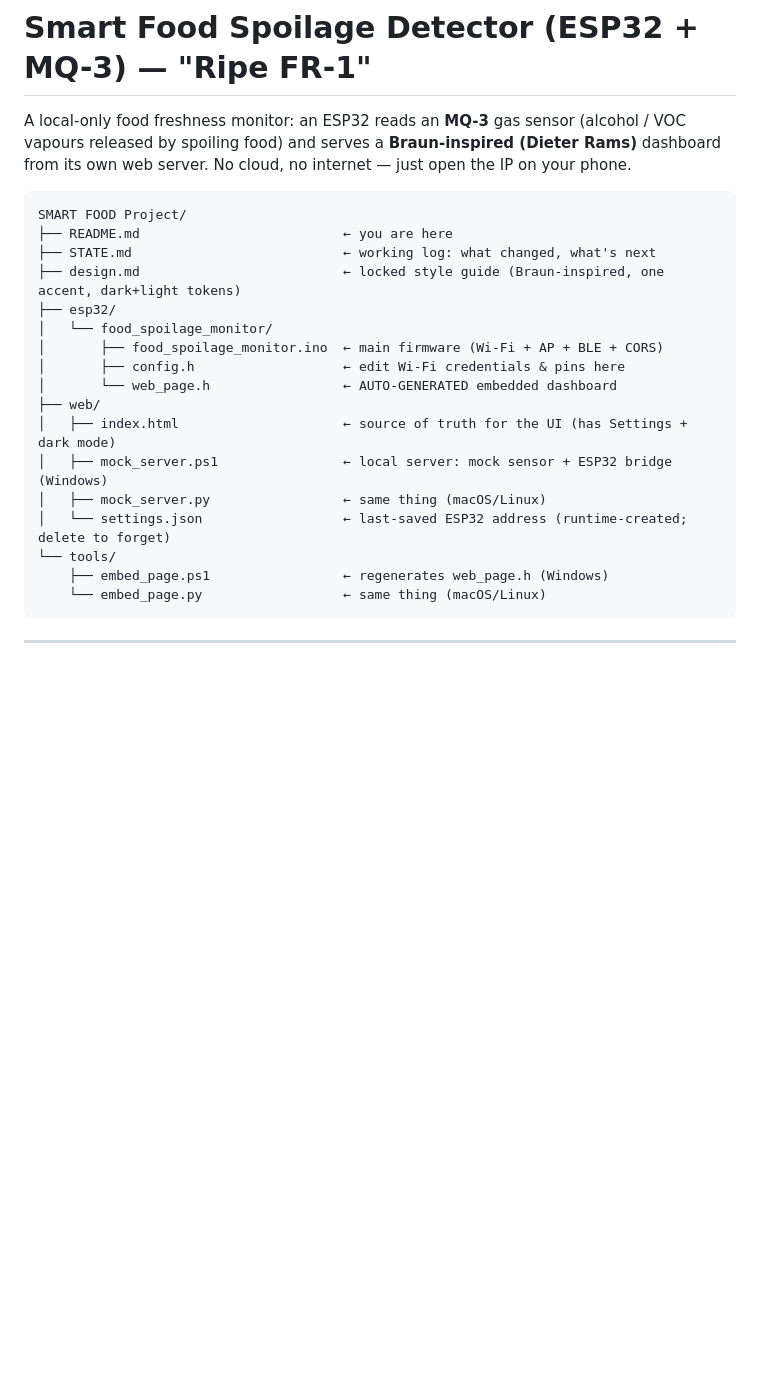
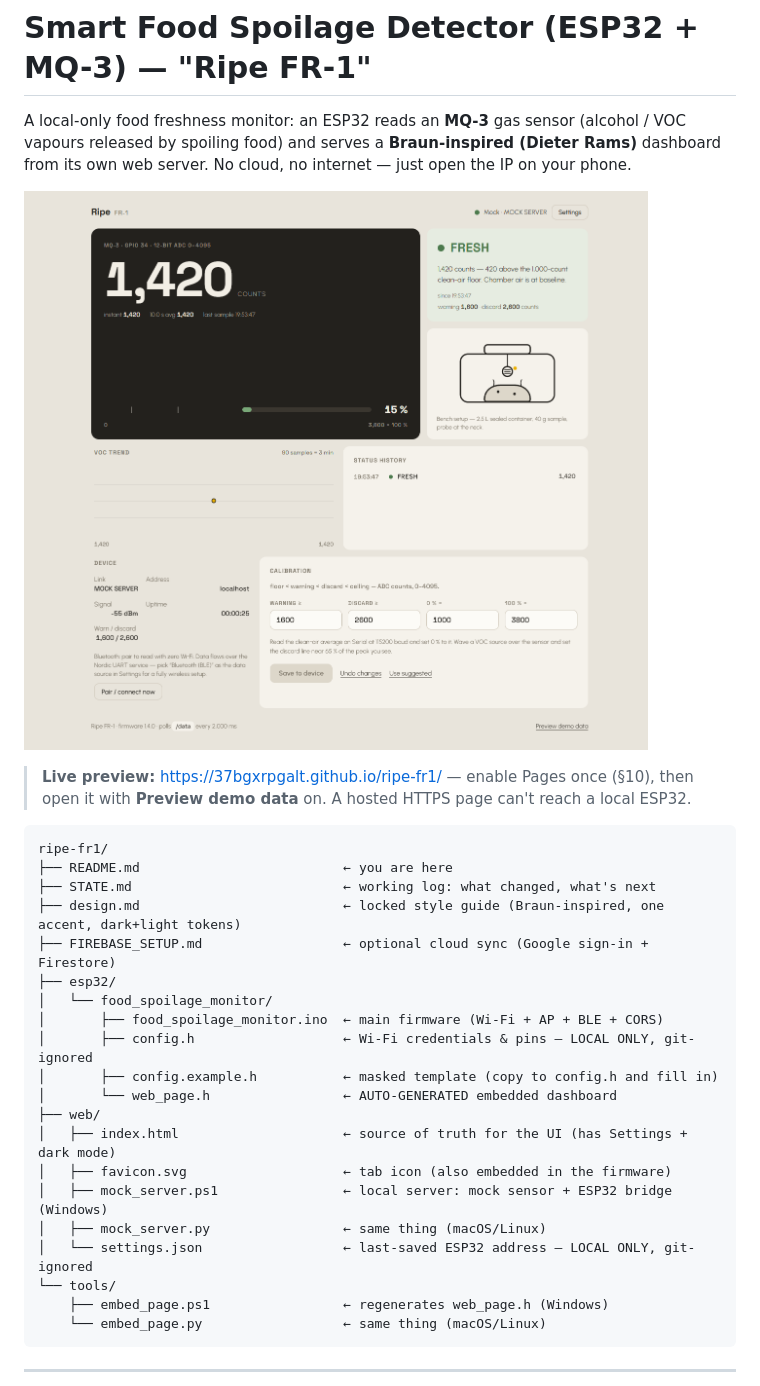
Before and after one commit to 37bgxrpgalt/ripe-fr1, a Markdown page: README.md, the part around one of its changes. GitHub-like rendering; pictures changed too: docs/dashboard-screenshot.png; blank space fills up the shorter version.

````diff
--- a/README.md
+++ b/README.md
@@ -5,21 +5,30 @@ A local-only food freshness monitor: an ESP32 reads an **MQ-3** gas sensor
 (Dieter Rams)** dashboard from its own web server. No cloud, no internet — just
 open the IP on your phone.
 
+![The Ripe FR-1 dashboard — Advanced view](docs/dashboard-screenshot.png)
+
+> **Live preview:** <https://37bgxrpgalt.github.io/ripe-fr1/> — enable Pages once
+> (§10), then open it with **Preview demo data** on. A hosted HTTPS page can't
+> reach a local ESP32.
+
 ```
-SMART FOOD Project/
+ripe-fr1/
 ├── README.md                          ← you are here
 ├── STATE.md                           ← working log: what changed, what's next
 ├── design.md                          ← locked style guide (Braun-inspired, one accent, dark+light tokens)
+├── FIREBASE_SETUP.md                  ← optional cloud sync (Google sign-in + Firestore)
 ├── esp32/
 │   └── food_spoilage_monitor/
 │       ├── food_spoilage_monitor.ino  ← main firmware (Wi-Fi + AP + BLE + CORS)
-│       ├── config.h                   ← edit Wi-Fi credentials & pins here
+│       ├── config.h                   ← Wi-Fi credentials & pins — LOCAL ONLY, git-ignored
+│       ├── config.example.h           ← masked template (copy to config.h and fill in)
 │       └── web_page.h                 ← AUTO-GENERATED embedded dashboard
 ├── web/
 │   ├── index.html                     ← source of truth for the UI (has Settings + dark mode)
+│   ├── favicon.svg                    ← tab icon (also embedded in the firmware)
 │   ├── mock_server.ps1                ← local server: mock sensor + ESP32 bridge (Windows)
 │   ├── mock_server.py                 ← same thing (macOS/Linux)
-│   └── settings.json                  ← last-saved ESP32 address (runtime-created; delete to forget)
+│   └── settings.json                  ← last-saved ESP32 address — LOCAL ONLY, git-ignored
 └── tools/
     ├── embed_page.ps1                 ← regenerates web_page.h (Windows)
     └── embed_page.py                  ← same thing (macOS/Linux)
````
Also changed, not shown: other parts of README.md (+15 -23 lines).
